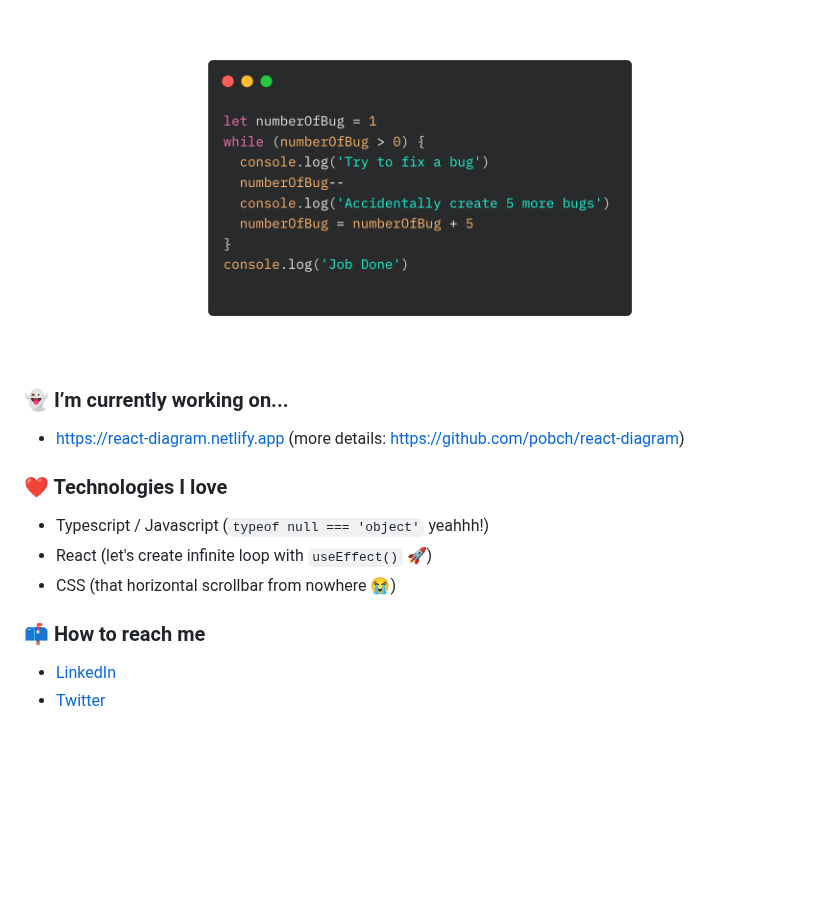
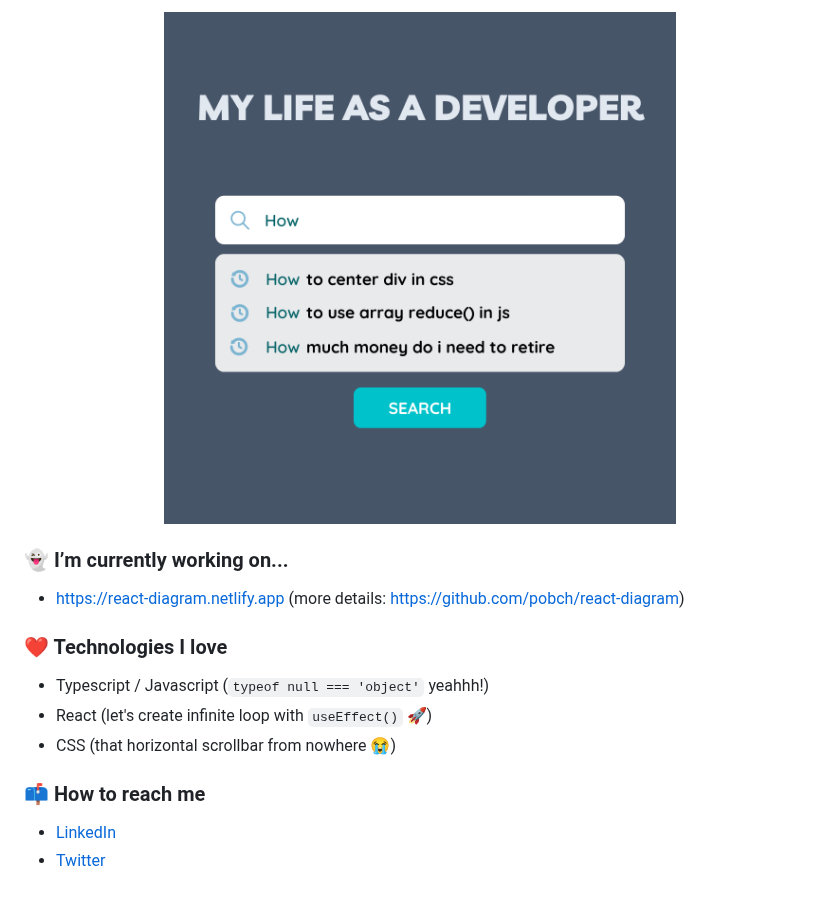
Before and after one commit to pobch/pobch, a Markdown page: README.md, the part around the change. Drawn GitHub-style; pictures changed too: pob_intro3.png (added); blank space fills up the shorter version.

Commit message:
Update intro pic

```diff
--- a/README.md
+++ b/README.md
@@ -1,16 +1,19 @@
 <p align="center">
-  <img alt="Hi, I'm Pob" src="./pob_intro2.png" width="512" />
+  <img alt="Hi, I'm Pob" src="./pob_intro3.png" width="512" />
 </p>
 
 ### 👻 I’m currently working on...
+
 - https://react-diagram.netlify.app (more details: https://github.com/pobch/react-diagram)
 
 ### ❤️ Technologies I love
+
 - Typescript / Javascript (`typeof null === 'object'` yeahhh!)
 - React (let's create infinite loop with `useEffect()` 🚀)
 - CSS (that horizontal scrollbar from nowhere 😭)
 
 ### 📫 How to reach me
+
 - [LinkedIn](https://www.linkedin.com/in/pob-ch-b2836baa)
 - [Twitter](https://twitter.com/pob_ch)
 
```
